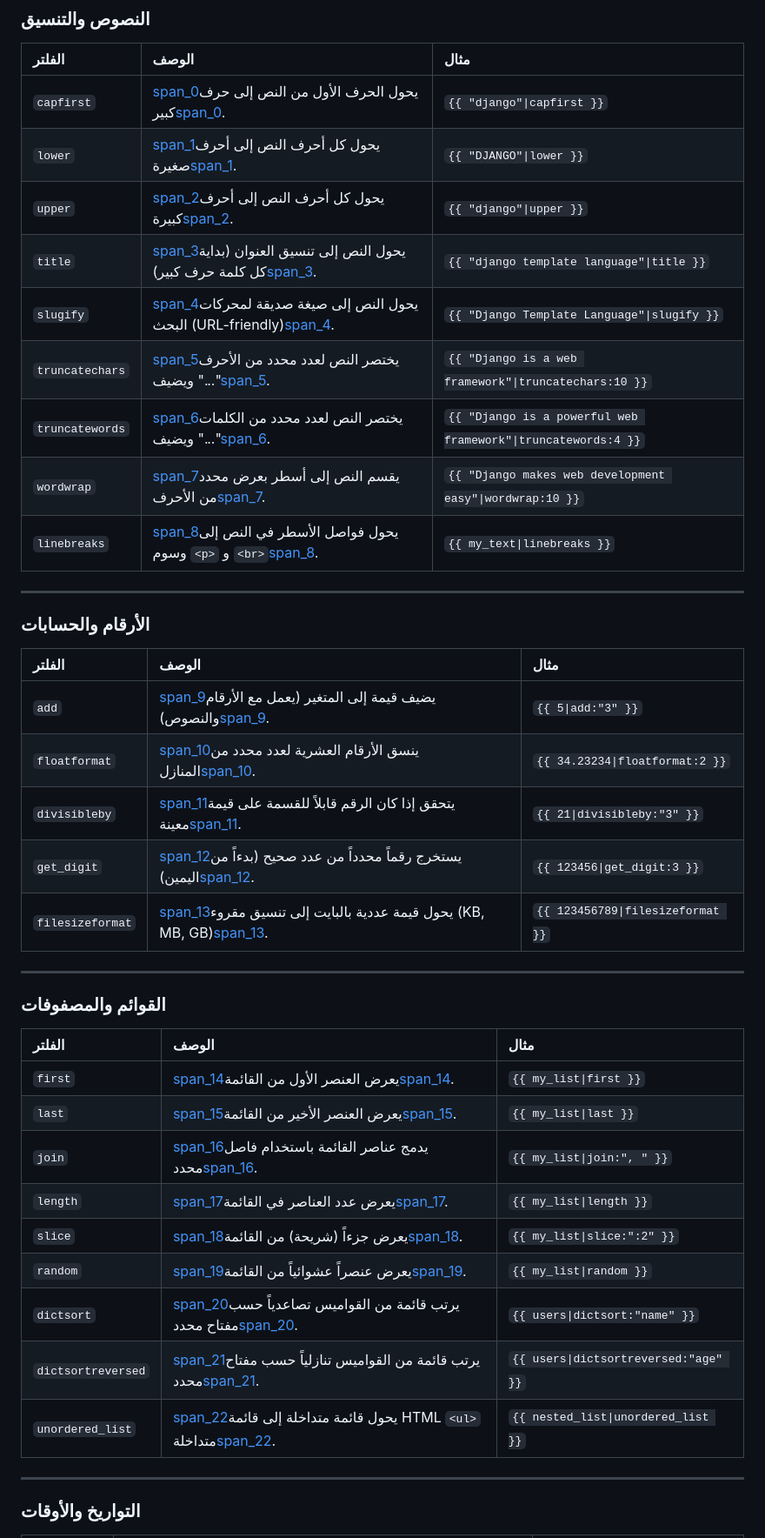
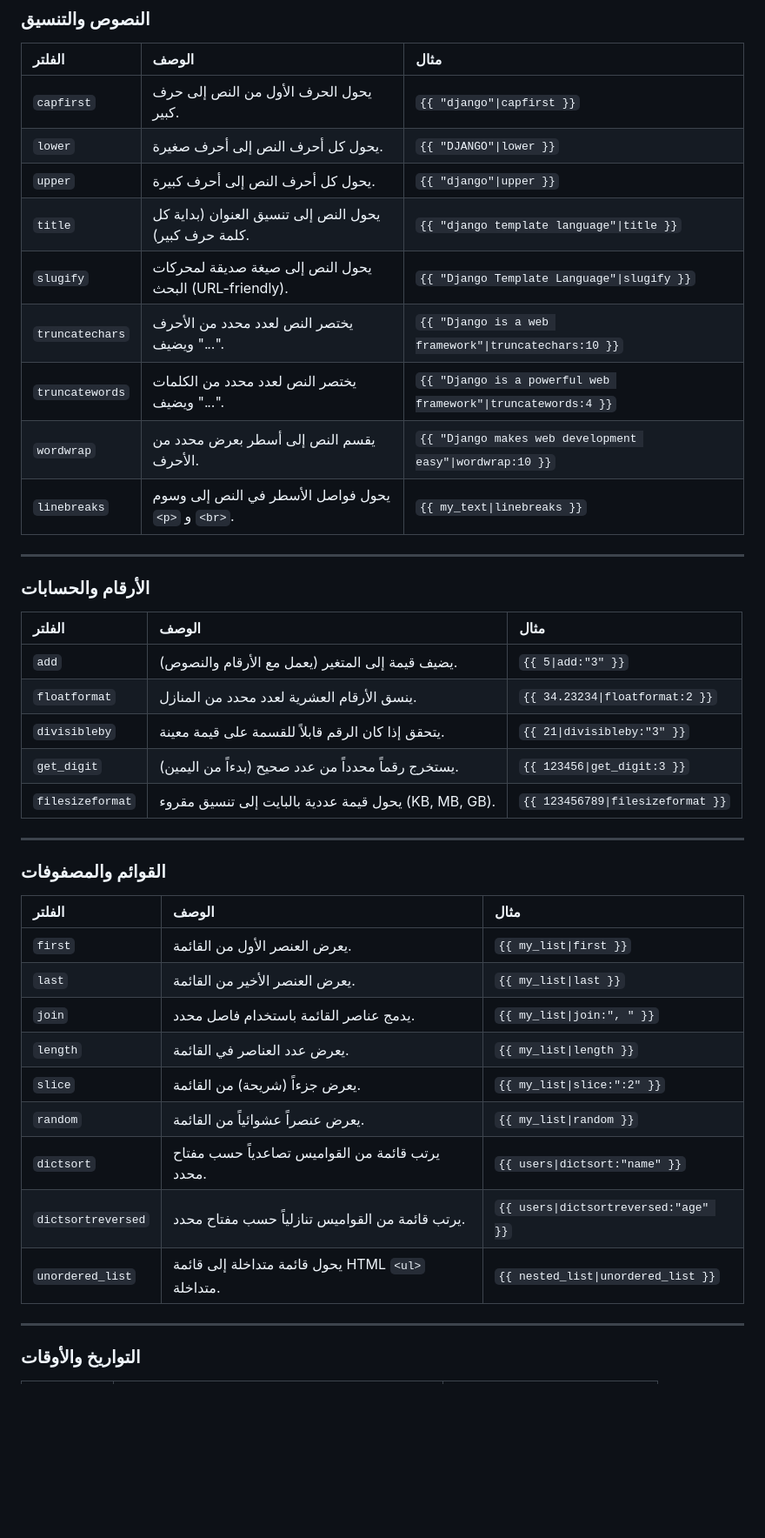
Before and after one commit to ziadaburas/softwareEngineering, a Markdown page: lab3/hw2/Readme.md, the part around one of its changes. Shown at 87% size. Rendered like a GitHub page; blank space fills up the shorter version.

```diff
--- a/lab3/hw2/Readme.md
+++ b/lab3/hw2/Readme.md
@@ -8,15 +8,15 @@
 
 | الفلتر | الوصف | مثال |
 | :--- | :--- | :--- |
-| `capfirst` | [span_0](start_span)يحول الحرف الأول من النص إلى حرف كبير[span_0](end_span). | `{{ "django"\|capfirst }}` |
-| `lower` | [span_1](start_span)يحول كل أحرف النص إلى أحرف صغيرة[span_1](end_span). | `{{ "DJANGO"\|lower }}` |
-| `upper` | [span_2](start_span)يحول كل أحرف النص إلى أحرف كبيرة[span_2](end_span). | `{{ "django"\|upper }}` |
-| `title` | [span_3](start_span)يحول النص إلى تنسيق العنوان (بداية كل كلمة حرف كبير)[span_3](end_span). | `{{ "django template language"\|title }}` |
-| `slugify` | [span_4](start_span)يحول النص إلى صيغة صديقة لمحركات البحث (URL-friendly)[span_4](end_span). | `{{ "Django Template Language"\|slugify }}` |
-| `truncatechars` | [span_5](start_span)يختصر النص لعدد محدد من الأحرف ويضيف "..."[span_5](end_span). | `{{ "Django is a web framework"\|truncatechars:10 }}` |
-| `truncatewords` | [span_6](start_span)يختصر النص لعدد محدد من الكلمات ويضيف "..."[span_6](end_span). | `{{ "Django is a powerful web framework"\|truncatewords:4 }}` |
-| `wordwrap` | [span_7](start_span)يقسم النص إلى أسطر بعرض محدد من الأحرف[span_7](end_span). | `{{ "Django makes web development easy"\|wordwrap:10 }}` |
-| `linebreaks` | [span_8](start_span)يحول فواصل الأسطر في النص إلى وسوم `<p>` و `<br>`[span_8](end_span). | `{{ my_text\|linebreaks }}` |
+| `capfirst` | يحول الحرف الأول من النص إلى حرف كبير. | `{{ "django"\|capfirst }}` |
+| `lower` | يحول كل أحرف النص إلى أحرف صغيرة. | `{{ "DJANGO"\|lower }}` |
+| `upper` | يحول كل أحرف النص إلى أحرف كبيرة. | `{{ "django"\|upper }}` |
+| `title` | يحول النص إلى تنسيق العنوان (بداية كل كلمة حرف كبير). | `{{ "django template language"\|title }}` |
+| `slugify` | يحول النص إلى صيغة صديقة لمحركات البحث (URL-friendly). | `{{ "Django Template Language"\|slugify }}` |
+| `truncatechars` | يختصر النص لعدد محدد من الأحرف ويضيف "...". | `{{ "Django is a web framework"\|truncatechars:10 }}` |
+| `truncatewords` | يختصر النص لعدد محدد من الكلمات ويضيف "...". | `{{ "Django is a powerful web framework"\|truncatewords:4 }}` |
+| `wordwrap` | يقسم النص إلى أسطر بعرض محدد من الأحرف. | `{{ "Django makes web development easy"\|wordwrap:10 }}` |
+| `linebreaks` | يحول فواصل الأسطر في النص إلى وسوم `<p>` و `<br>`. | `{{ my_text\|linebreaks }}` |
 
 ---
 
@@ -24,11 +24,11 @@
 
 | الفلتر | الوصف | مثال |
 | :--- | :--- | :--- |
-| `add` | [span_9](start_span)يضيف قيمة إلى المتغير (يعمل مع الأرقام والنصوص)[span_9](end_span). | `{{ 5\|add:"3" }}` |
-| `floatformat` | [span_10](start_span)ينسق الأرقام العشرية لعدد محدد من المنازل[span_10](end_span). | `{{ 34.23234\|floatformat:2 }}` |
-| `divisibleby` | [span_11](start_span)يتحقق إذا كان الرقم قابلاً للقسمة على قيمة معينة[span_11](end_span). | `{{ 21\|divisibleby:"3" }}` |
-| `get_digit` | [span_12](start_span)يستخرج رقماً محدداً من عدد صحيح (بدءاً من اليمين)[span_12](end_span). | `{{ 123456\|get_digit:3 }}` |
-| `filesizeformat` | [span_13](start_span)يحول قيمة عددية بالبايت إلى تنسيق مقروء (KB, MB, GB)[span_13](end_span). | `{{ 123456789\|filesizeformat }}` |
+| `add` | يضيف قيمة إلى المتغير (يعمل مع الأرقام والنصوص). | `{{ 5\|add:"3" }}` |
+| `floatformat` | ينسق الأرقام العشرية لعدد محدد من المنازل. | `{{ 34.23234\|floatformat:2 }}` |
+| `divisibleby` | يتحقق إذا كان الرقم قابلاً للقسمة على قيمة معينة. | `{{ 21\|divisibleby:"3" }}` |
+| `get_digit` | يستخرج رقماً محدداً من عدد صحيح (بدءاً من اليمين). | `{{ 123456\|get_digit:3 }}` |
+| `filesizeformat` | يحول قيمة عددية بالبايت إلى تنسيق مقروء (KB, MB, GB). | `{{ 123456789\|filesizeformat }}` |
 
 ---
 
@@ -36,15 +36,15 @@
 
 | الفلتر | الوصف | مثال |
 | :--- | :--- | :--- |
-| `first` | [span_14](start_span)يعرض العنصر الأول من القائمة[span_14](end_span). | `{{ my_list\|first }}` |
-| `last` | [span_15](start_span)يعرض العنصر الأخير من القائمة[span_15](end_span). | `{{ my_list\|last }}` |
-| `join` | [span_16](start_span)يدمج عناصر القائمة باستخدام فاصل محدد[span_16](end_span). | `{{ my_list\|join:", " }}` |
-| `length` | [span_17](start_span)يعرض عدد العناصر في القائمة[span_17](end_span). | `{{ my_list\|length }}` |
-| `slice` | [span_18](start_span)يعرض جزءاً (شريحة) من القائمة[span_18](end_span). | `{{ my_list\|slice:":2" }}` |
-| `random` | [span_19](start_span)يعرض عنصراً عشوائياً من القائمة[span_19](end_span). | `{{ my_list\|random }}` |
-| `dictsort` | [span_20](start_span)يرتب قائمة من القواميس تصاعدياً حسب مفتاح محدد[span_20](end_span). | `{{ users\|dictsort:"name" }}` |
-| `dictsortreversed` | [span_21](start_span)يرتب قائمة من القواميس تنازلياً حسب مفتاح محدد[span_21](end_span). | `{{ users\|dictsortreversed:"age" }}` |
-| `unordered_list` | [span_22](start_span)يحول قائمة متداخلة إلى قائمة HTML `<ul>` متداخلة[span_22](end_span). | `{{ nested_list\|unordered_list }}` |
+| `first` | يعرض العنصر الأول من القائمة. | `{{ my_list\|first }}` |
+| `last` | يعرض العنصر الأخير من القائمة. | `{{ my_list\|last }}` |
+| `join` | يدمج عناصر القائمة باستخدام فاصل محدد. | `{{ my_list\|join:", " }}` |
+| `length` | يعرض عدد العناصر في القائمة. | `{{ my_list\|length }}` |
+| `slice` | يعرض جزءاً (شريحة) من القائمة. | `{{ my_list\|slice:":2" }}` |
+| `random` | يعرض عنصراً عشوائياً من القائمة. | `{{ my_list\|random }}` |
+| `dictsort` | يرتب قائمة من القواميس تصاعدياً حسب مفتاح محدد. | `{{ users\|dictsort:"name" }}` |
+| `dictsortreversed` | يرتب قائمة من القواميس تنازلياً حسب مفتاح محدد. | `{{ users\|dictsortreversed:"age" }}` |
+| `unordered_list` | يحول قائمة متداخلة إلى قائمة HTML `<ul>` متداخلة. | `{{ nested_list\|unordered_list }}` |
 
 ---
 
```
Also changed, not shown: other parts of lab3/hw2/Readme.md (+21 -21 lines).
